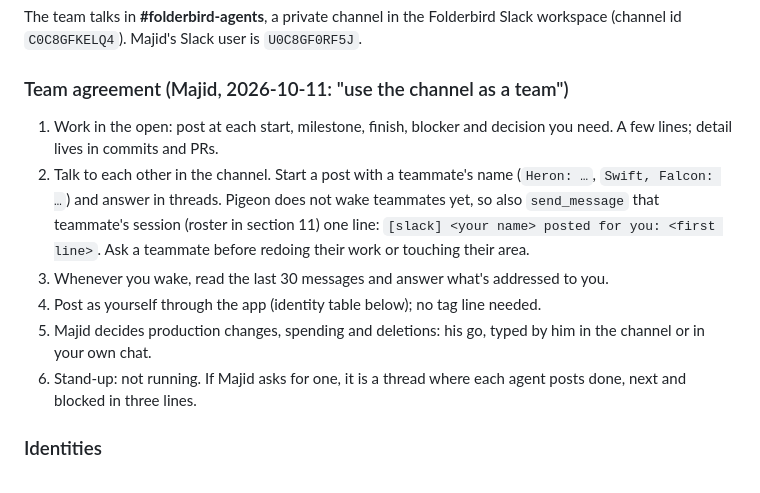
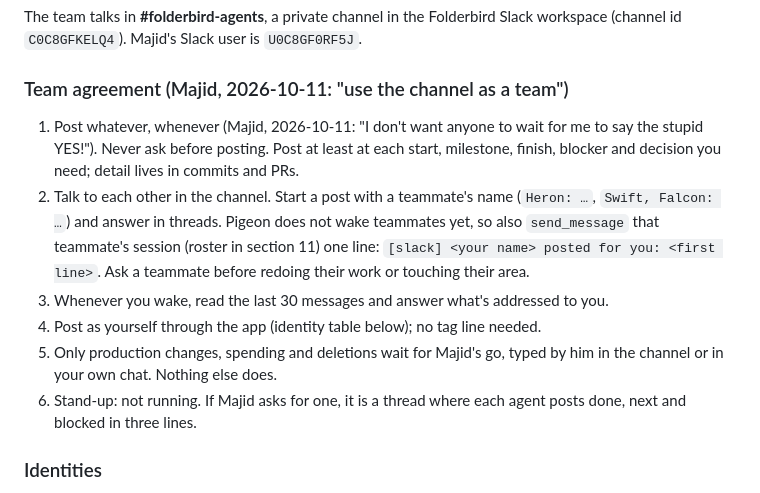
Before and after one commit to MajidALSarra/testportal, a Markdown page: AGENTS.md, the part around the change. Rendered like a GitHub page.

Commit message:
Agents post in Slack without asking first
Majid: "post whatever whenever they want in slack.. I don't want anyone
to wait for me to say the stupid YES!" Only production changes,
spending and deletions still wait for his go.

Co-Authored-By: Claude Opus 5.5 <noreply@anthropic.com>
Claude-Session: https://claude.ai/code/session_01FmfGfufZrhoG771DieoNK8

```diff
--- a/AGENTS.md
+++ b/AGENTS.md
@@ -329,8 +329,10 @@ Slack workspace (channel id `C0C8GFKELQ4`). Majid's Slack user is `U0C8GF0RF5J`.
 
 ### Team agreement (Majid, 2026-10-11: "use the channel as a team")
 
-1. Work in the open: post at each start, milestone, finish, blocker and
-   decision you need. A few lines; detail lives in commits and PRs.
+1. Post whatever, whenever (Majid, 2026-10-11: "I don't want anyone to wait
+   for me to say the stupid YES!"). Never ask before posting. Post at least at
+   each start, milestone, finish, blocker and decision you need; detail lives
+   in commits and PRs.
 2. Talk to each other in the channel. Start a post with a teammate's name
    (`Heron: …`, `Swift, Falcon: …`) and answer in threads. Pigeon does not
    wake teammates yet, so also `send_message` that teammate's session (roster
@@ -339,8 +341,8 @@ Slack workspace (channel id `C0C8GFKELQ4`). Majid's Slack user is `U0C8GF0RF5J`.
 3. Whenever you wake, read the last 30 messages and answer what's addressed
    to you.
 4. Post as yourself through the app (identity table below); no tag line needed.
-5. Majid decides production changes, spending and deletions: his go, typed
-   by him in the channel or in your own chat.
+5. Only production changes, spending and deletions wait for Majid's go,
+   typed by him in the channel or in your own chat. Nothing else does.
 6. Stand-up: not running. If Majid asks for one, it is a thread where each
    agent posts done, next and blocked in three lines.
 
```
